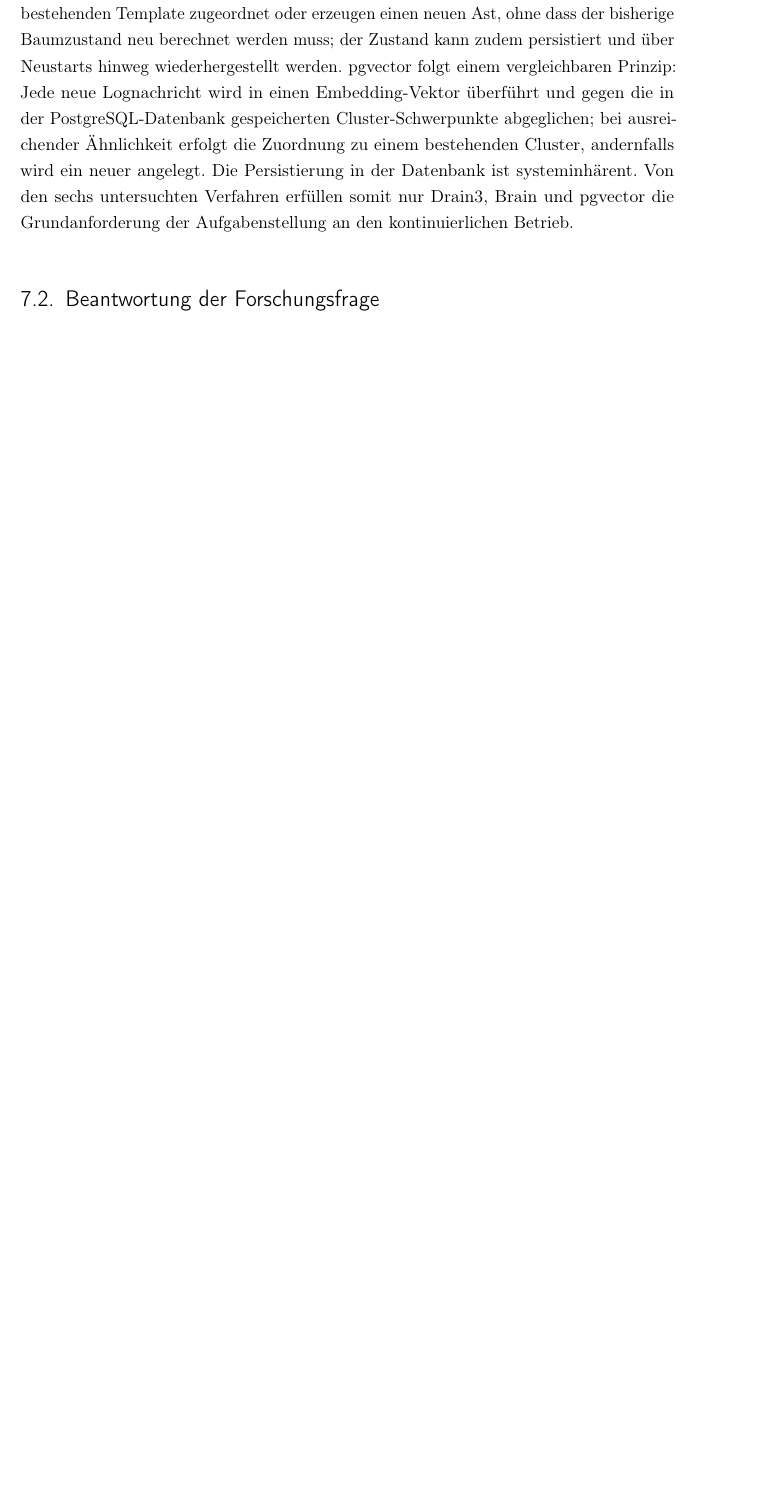
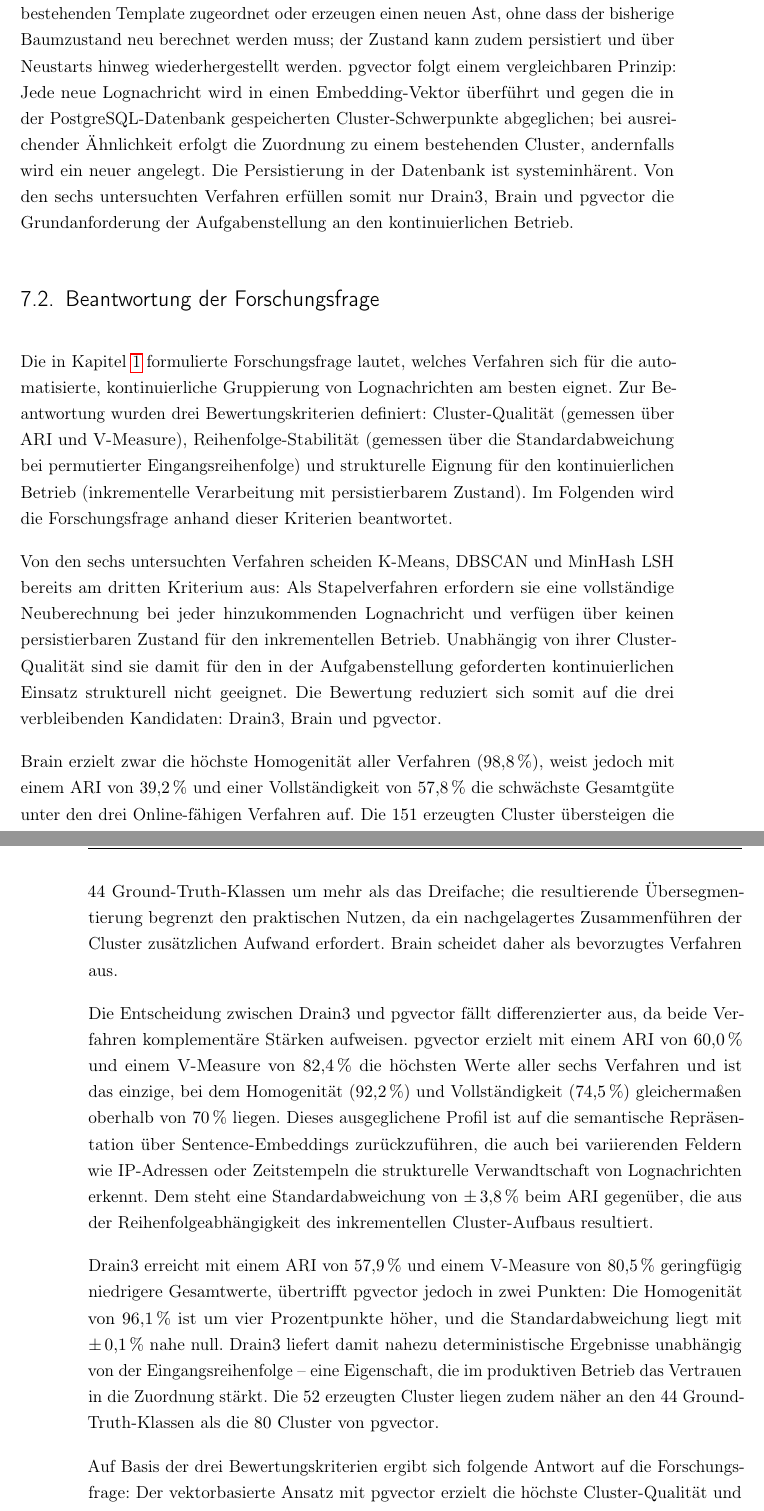
Before and after one commit to MaxV148/Titel-der-Abschlussarbeit, a LaTeX thesis (Bachelor Thesis.tex, which reads content/07_Abschluss.tex): part of page 68 of 77 before the commit and two parts of pages 68 and 69 of 78 after it, the two joined at a grey line, cut so that both start at the same text, the shorter picture padded with empty space. Compiled offline with pdfLaTeX; a LaTeX package or settings file that is missing is left out.

Commit message:
Refine objectives and findings for continuous log clustering methods

```diff
--- a/content/07_Abschluss.tex
+++ b/content/07_Abschluss.tex
@@ -33,12 +33,17 @@ Das in Kapitel~\ref{chap:einf} formulierte dritte Bewertungskriterium -- die Fä
 \section{Beantwortung der Forschungsfrage}
 \label{sec:abschluss:forschungsfrage}
 
-% Rückgriff auf die in Kapitel~\ref{chap:einf} formulierte Fragestellung.
-% Können Log-Nachrichten kontinuierlich und ohne manuellen Pflegeaufwand geclustert werden?
-% Antwort anhand der Ergebnisse: Ja, mit Einschränkungen.
-% pgvector als leistungsfähigstes Verfahren (ARI 60 %, V-Measure 82,4 %) -- aber σ(ARI) = 3,8 %
-% Drain3 als stabilste Alternative (σ ≤ 0,6 %) mit nur leicht geringerem V-Measure (80,5 %)
-% Semantische Embeddings vs. syntaktische Muster: komplementäre Stärken.
+Die in Kapitel~\ref{chap:einf} formulierte Forschungsfrage lautet, welches Verfahren sich für die automatisierte, kontinuierliche Gruppierung von Lognachrichten am besten eignet. Zur Beantwortung wurden drei Bewertungskriterien definiert: Cluster-Qualität (gemessen über ARI und V-Measure), Reihenfolge-Stabilität (gemessen über die Standardabweichung bei permutierter Eingangsreihenfolge) und strukturelle Eignung für den kontinuierlichen Betrieb (inkrementelle Verarbeitung mit persistierbarem Zustand). Im Folgenden wird die Forschungsfrage anhand dieser Kriterien beantwortet.
+
+Von den sechs untersuchten Verfahren scheiden K-Means, DBSCAN und MinHash~LSH bereits am dritten Kriterium aus: Als Stapelverfahren erfordern sie eine vollständige Neuberechnung bei jeder hinzukommenden Lognachricht und verfügen über keinen persistierbaren Zustand für den inkrementellen Betrieb. Unabhängig von ihrer Cluster-Qualität sind sie damit für den in der Aufgabenstellung geforderten kontinuierlichen Einsatz strukturell nicht geeignet. Die Bewertung reduziert sich somit auf die drei verbleibenden Kandidaten: Drain3, Brain und pgvector.
+
+Brain erzielt zwar die höchste Homogenität aller Verfahren ($98{,}8\,\%$), weist jedoch mit einem ARI von $39{,}2\,\%$ und einer Vollständigkeit von $57{,}8\,\%$ die schwächste Gesamtgüte unter den drei Online-fähigen Verfahren auf. Die $151$~erzeugten Cluster übersteigen die $44$~Ground-Truth-Klassen um mehr als das Dreifache; die resultierende Übersegmentierung begrenzt den praktischen Nutzen, da ein nachgelagertes Zusammenführen der Cluster zusätzlichen Aufwand erfordert. Brain scheidet daher als bevorzugtes Verfahren aus.
+
+Die Entscheidung zwischen Drain3 und pgvector fällt differenzierter aus, da beide Verfahren komplementäre Stärken aufweisen. pgvector erzielt mit einem ARI von $60{,}0\,\%$ und einem V-Measure von $82{,}4\,\%$ die höchsten Werte aller sechs Verfahren und ist das einzige, bei dem Homogenität ($92{,}2\,\%$) und Vollständigkeit ($74{,}5\,\%$) gleichermaßen oberhalb von $70\,\%$ liegen. Dieses ausgeglichene Profil ist auf die semantische Repräsentation über Sentence-Embeddings zurückzuführen, die auch bei variierenden Feldern wie IP-Adressen oder Zeitstempeln die strukturelle Verwandtschaft von Lognachrichten erkennt. Dem steht eine Standardabweichung von $\pm\,3{,}8\,\%$ beim ARI gegenüber, die aus der Reihenfolgeabhängigkeit des inkrementellen Cluster-Aufbaus resultiert.
+
+Drain3 erreicht mit einem ARI von $57{,}9\,\%$ und einem V-Measure von $80{,}5\,\%$ geringfügig niedrigere Gesamtwerte, übertrifft pgvector jedoch in zwei Punkten: Die Homogenität von $96{,}1\,\%$ ist um vier Prozentpunkte höher, und die Standardabweichung liegt mit $\pm\,0{,}1\,\%$ nahe null. Drain3 liefert damit nahezu deterministische Ergebnisse unabhängig von der Eingangsreihenfolge -- eine Eigenschaft, die im produktiven Betrieb das Vertrauen in die Zuordnung stärkt. Die $52$~erzeugten Cluster liegen zudem näher an den $44$~Ground-Truth-Klassen als die $80$~Cluster von pgvector.
+
+Auf Basis der drei Bewertungskriterien ergibt sich folgende Antwort auf die Forschungsfrage: Der vektorbasierte Ansatz mit pgvector erzielt die höchste Cluster-Qualität und eignet sich strukturell für den kontinuierlichen Betrieb, weist jedoch eine moderate Reihenfolgeabhängigkeit auf. Drain3 erreicht eine nur geringfügig niedrigere Cluster-Qualität bei nahezu perfekter Stabilität und geringerem infrastrukturellem Aufwand -- es benötigt weder ein vortrainiertes Embedding-Modell noch eine Vektordatenbank. Wird die Cluster-Qualität als primäres Kriterium gewichtet, ist pgvector das leistungsfähigste Verfahren. Wird die Stabilität oder die Einfachheit der Infrastruktur priorisiert, stellt Drain3 die robustere Alternative dar. Eine pauschale Empfehlung für eines der beiden Verfahren lässt sich aus den Ergebnissen dieser Arbeit nicht ableiten; die Wahl hängt von den Anforderungen des konkreten Einsatzszenarios ab.
 
 % ----------------------------------------------------------------
 \section{Limitierungen}
```
Also changed, not shown: content/01_Einfuehrung.tex (+1 -7 lines).
